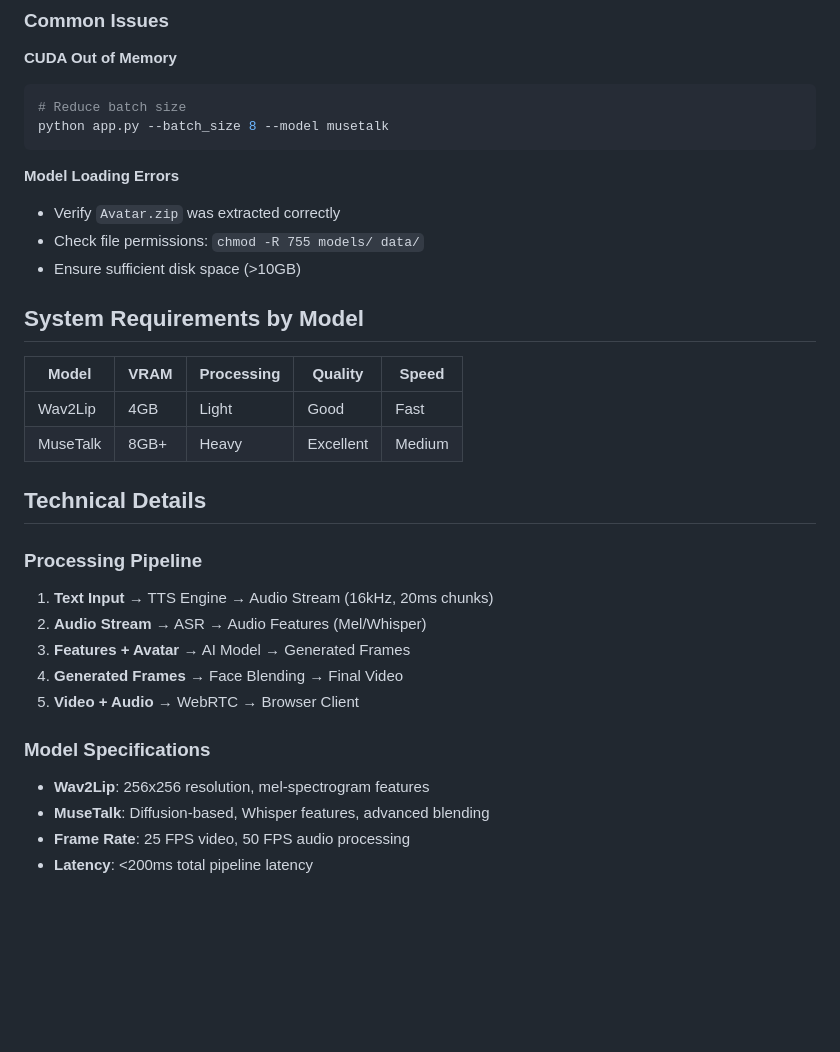
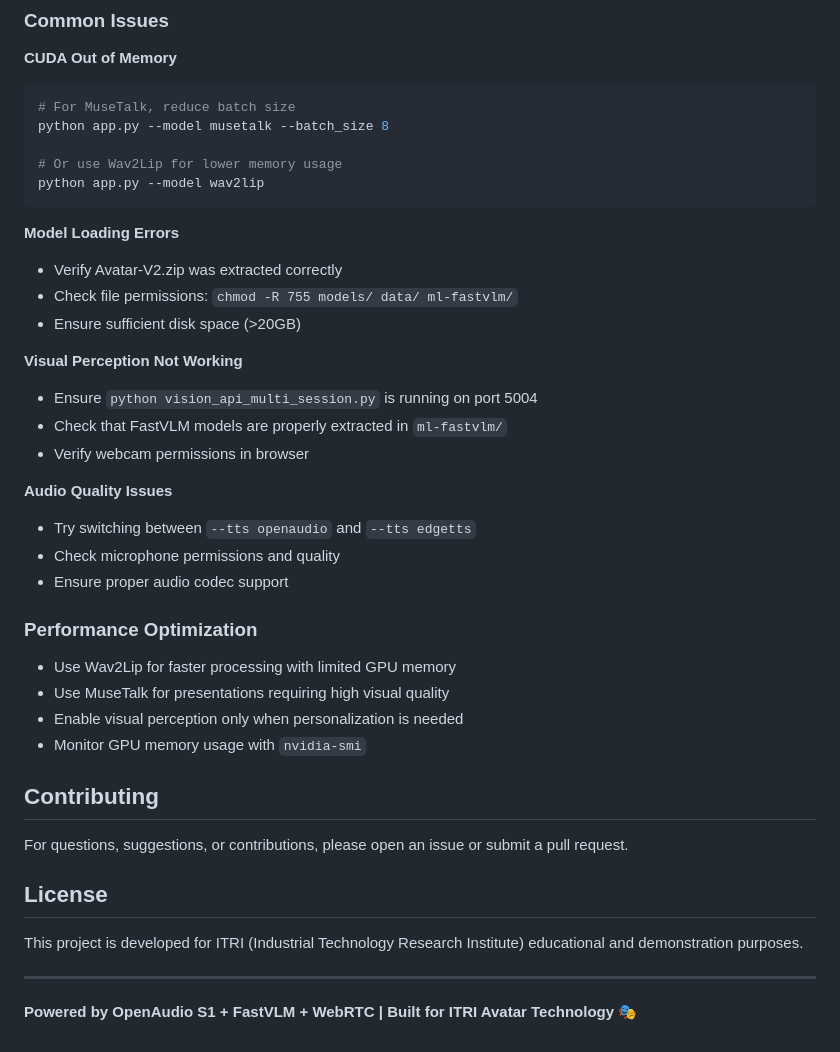
Before and after one commit to nycu-acm/Digital-Avatar-ITRI, a Markdown page: README.md, the part around the change printed below. Drawn GitHub-style; blank space fills up the shorter version.

````diff
--- a/README.md
+++ b/README.md
@@ -199,33 +265,42 @@ The system uses EdgeTTS by default with the following voice options:
 
 **CUDA Out of Memory**
 ```bash
-# Reduce batch size
-python app.py --batch_size 8 --model musetalk
+# For MuseTalk, reduce batch size
+python app.py --model musetalk --batch_size 8
+
+# Or use Wav2Lip for lower memory usage
+python app.py --model wav2lip
 ```
 
 **Model Loading Errors**
-- Verify `Avatar.zip` was extracted correctly
-- Check file permissions: `chmod -R 755 models/ data/`
-- Ensure sufficient disk space (>10GB)
+- Verify Avatar-V2.zip was extracted correctly
+- Check file permissions: `chmod -R 755 models/ data/ ml-fastvlm/`
+- Ensure sufficient disk space (>20GB)
 
-## System Requirements by Model
+**Visual Perception Not Working**
+- Ensure `python vision_api_multi_session.py` is running on port 5004
+- Check that FastVLM models are properly extracted in `ml-fastvlm/`
+- Verify webcam permissions in browser
 
-| Model     | VRAM    | Processing | Quality | Speed |
-|-----------|---------|------------|---------|-------|
-| Wav2Lip   | 4GB     | Light      | Good    | Fast  |
-| MuseTalk  | 8GB+    | Heavy      | Excellent| Medium|
+**Audio Quality Issues**
+- Try switching between `--tts openaudio` and `--tts edgetts`
+- Check microphone permissions and quality
+- Ensure proper audio codec support
 
-## Technical Details
+### Performance Optimization
+- Use Wav2Lip for faster processing with limited GPU memory
+- Use MuseTalk for presentations requiring high visual quality
+- Enable visual perception only when personalization is needed
+- Monitor GPU memory usage with `nvidia-smi`
 
-### Processing Pipeline
-1. **Text Input** → TTS Engine → Audio Stream (16kHz, 20ms chunks)
-2. **Audio Stream** → ASR → Audio Features (Mel/Whisper)
-3. **Features + Avatar** → AI Model → Generated Frames
-4. **Generated Frames** → Face Blending → Final Video
-5. **Video + Audio** → WebRTC → Browser Client
+## Contributing
 
-### Model Specifications
-- **Wav2Lip**: 256x256 resolution, mel-spectrogram features
-- **MuseTalk**: Diffusion-based, Whisper features, advanced blending
-- **Frame Rate**: 25 FPS video, 50 FPS audio processing
-- **Latency**: <200ms total pipeline latency
+For questions, suggestions, or contributions, please open an issue or submit a pull request.
+
+## License
+
+This project is developed for ITRI (Industrial Technology Research Institute) educational and demonstration purposes.
+
+---
+
+**Powered by OpenAudio S1 + FastVLM + WebRTC | Built for ITRI Avatar Technology 🎭**
````
Also changed, not shown: other parts of README.md (+128 -62 lines), assets/architecture.png, 13 other files.
